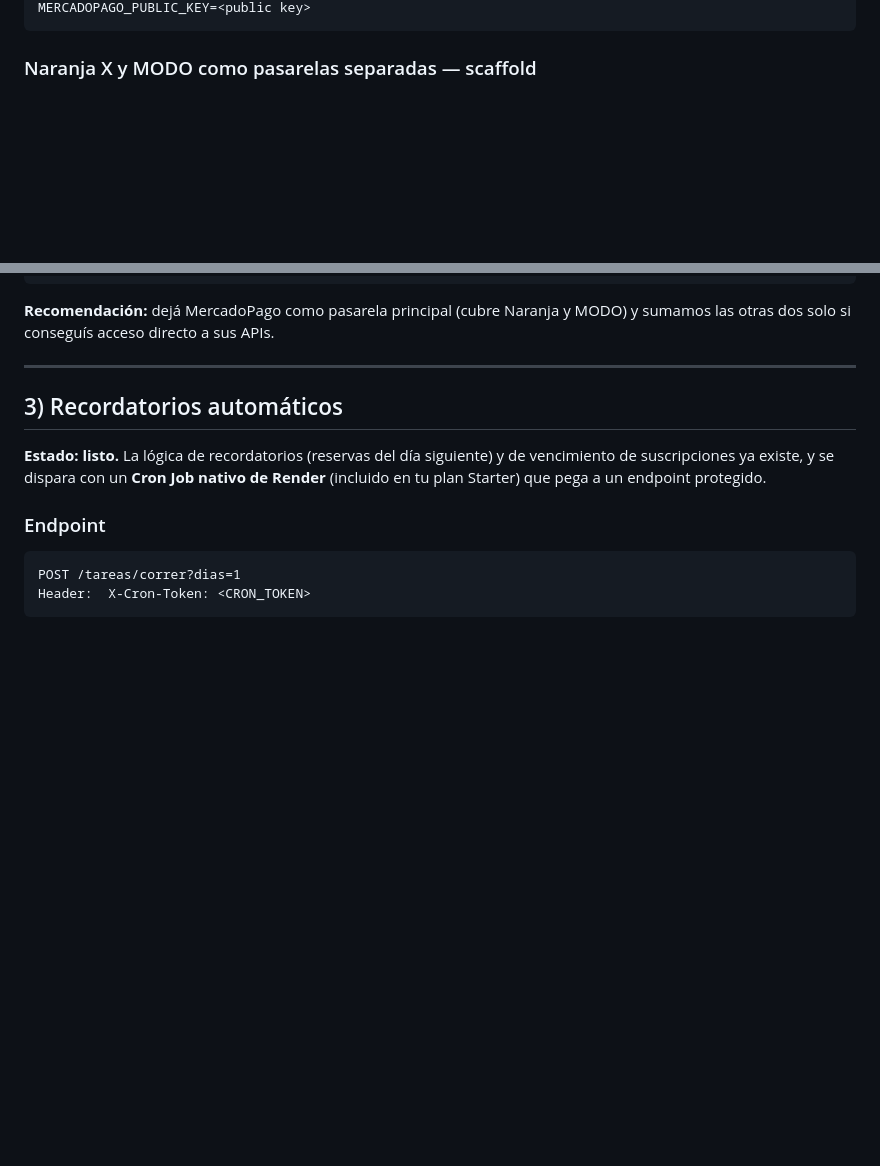
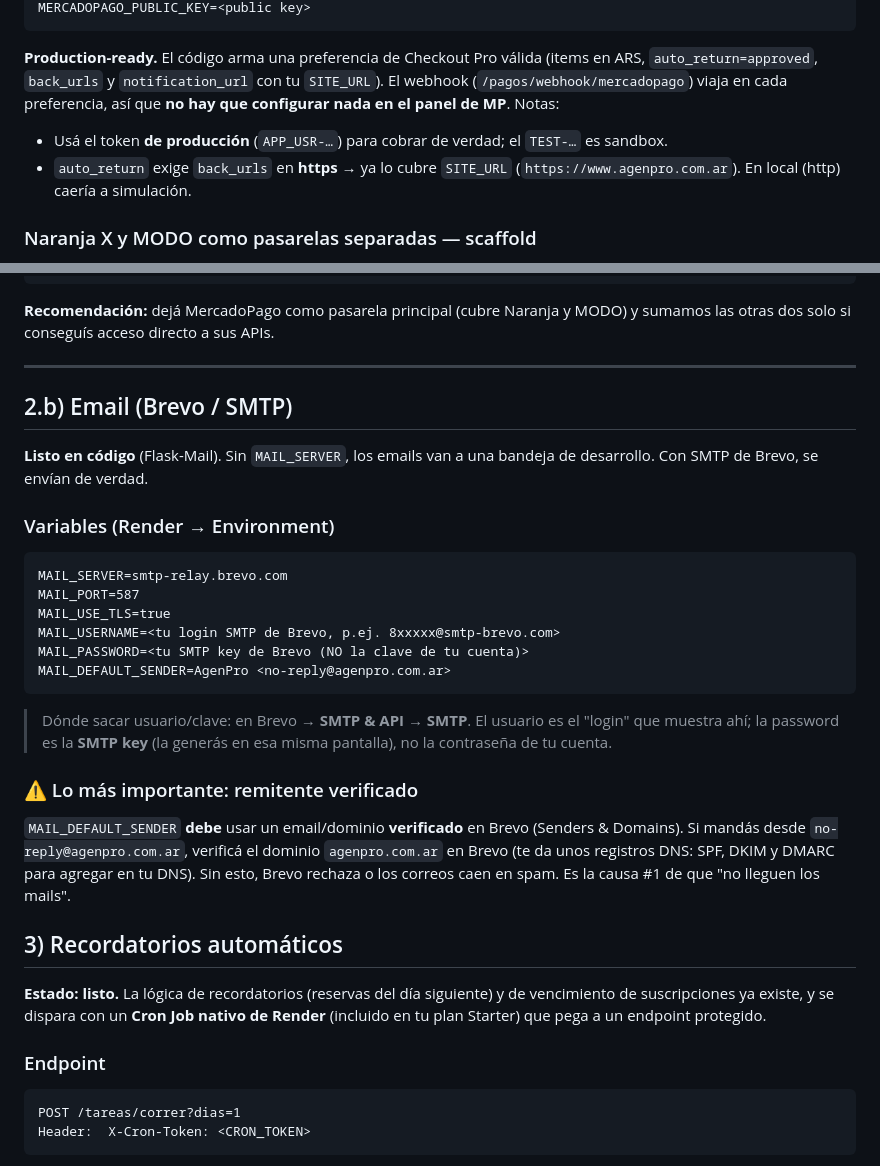
Before and after one commit to tchiavazza420/Draaier, a Markdown page: INTEGRACIONES.md, 2 parts joined by grey strips. Rendered like a GitHub page; blank space fills up the shorter version.

Commit message:
Docs: INTEGRACIONES.md — Email (Brevo) y MercadoPago production-ready
- Seccion Email (Brevo/SMTP): variables exactas (smtp-relay.brevo.com:587,
  login + SMTP key) y el punto clave: MAIL_DEFAULT_SENDER debe ser un
  remitente/dominio verificado en Brevo (SPF/DKIM/DMARC), causa #1 de que no
  lleguen los mails.
- MercadoPago: nota de que el payload de Checkout Pro es valido y
  production-ready (auto_return, back_urls/webhook con SITE_URL); usar token
  APP_USR de produccion.

Co-Authored-By: Claude Opus 4.8 <noreply@anthropic.com>

````diff
--- a/INTEGRACIONES.md
+++ b/INTEGRACIONES.md
@@ -48,5 +48,14 @@ MERCADOPAGO_ACCESS_TOKEN=<access token de producción>
 MERCADOPAGO_PUBLIC_KEY=<public key>
 ```
+
+**Production-ready.** El código arma una preferencia de Checkout Pro válida
+(items en ARS, `auto_return=approved`, `back_urls` y `notification_url` con tu
+`SITE_URL`). El webhook (`/pagos/webhook/mercadopago`) viaja en cada preferencia,
+así que **no hay que configurar nada en el panel de MP**. Notas:
+- Usá el token **de producción** (`APP_USR-…`) para cobrar de verdad; el `TEST-…`
+  es sandbox.
+- `auto_return` exige `back_urls` en **https** → ya lo cubre `SITE_URL`
+  (`https://www.agenpro.com.ar`). En local (http) caería a simulación.
 
 ### Naranja X y MODO como pasarelas separadas — scaffold
 Los adaptadores (`app/pagos/naranja_x.py`, `app/pagos/modo.py`) están armados
@@ -73,6 +82,32 @@ MODO_ACCESS_TOKEN=<solo si tenés API de comercio>
 MODO) y sumamos las otras dos solo si conseguís acceso directo a sus APIs.
 
 ---
+
+## 2.b) Email (Brevo / SMTP)
+
+**Listo en código** (Flask-Mail). Sin `MAIL_SERVER`, los emails van a una
+bandeja de desarrollo. Con SMTP de Brevo, se envían de verdad.
+
+### Variables (Render → Environment)
+```
+MAIL_SERVER=smtp-relay.brevo.com
+MAIL_PORT=587
+MAIL_USE_TLS=true
+MAIL_USERNAME=<tu login SMTP de Brevo, p.ej. 8xxxxx@smtp-brevo.com>
+MAIL_PASSWORD=<tu SMTP key de Brevo (NO la clave de tu cuenta)>
+MAIL_DEFAULT_SENDER=AgenPro <no-reply@agenpro.com.ar>
+```
+
+> Dónde sacar usuario/clave: en Brevo → **SMTP & API → SMTP**. El usuario es el
+> "login" que muestra ahí; la password es la **SMTP key** (la generás en esa
+> misma pantalla), no la contraseña de tu cuenta.
+
+### ⚠️ Lo más importante: remitente verificado
+`MAIL_DEFAULT_SENDER` **debe** usar un email/dominio **verificado** en Brevo
+(Senders & Domains). Si mandás desde `no-reply@agenpro.com.ar`, verificá el
+dominio `agenpro.com.ar` en Brevo (te da unos registros DNS: SPF, DKIM y
+DMARC para agregar en tu DNS). Sin esto, Brevo rechaza o los correos caen en
+spam. Es la causa #1 de que "no lleguen los mails".
 
 ## 3) Recordatorios automáticos
 
````
Also changed, not shown: other parts of INTEGRACIONES.md (+1 -1 lines).
